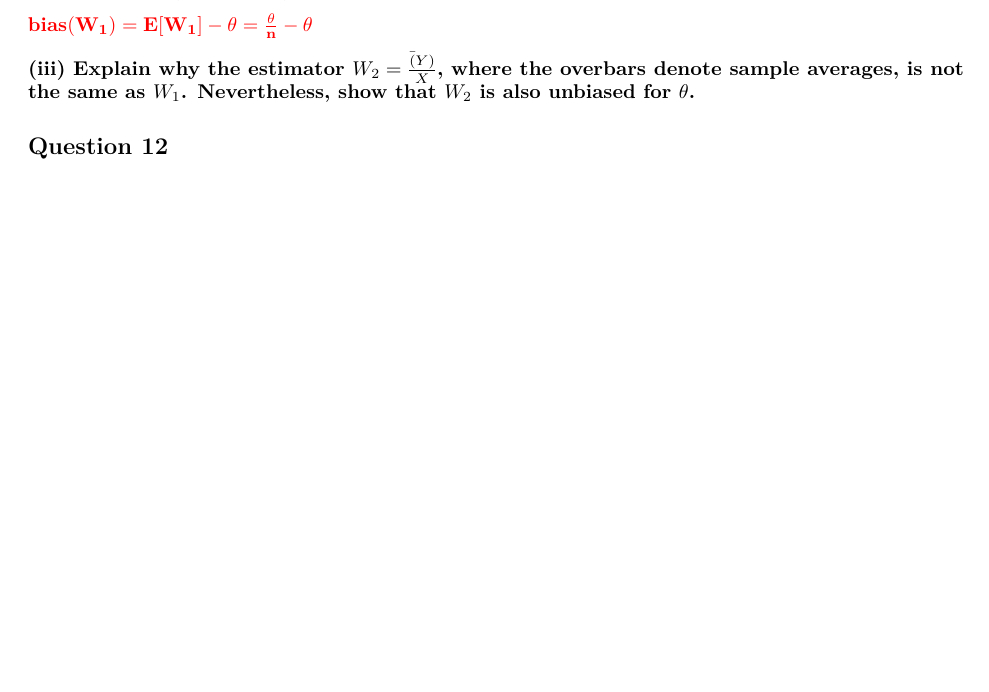
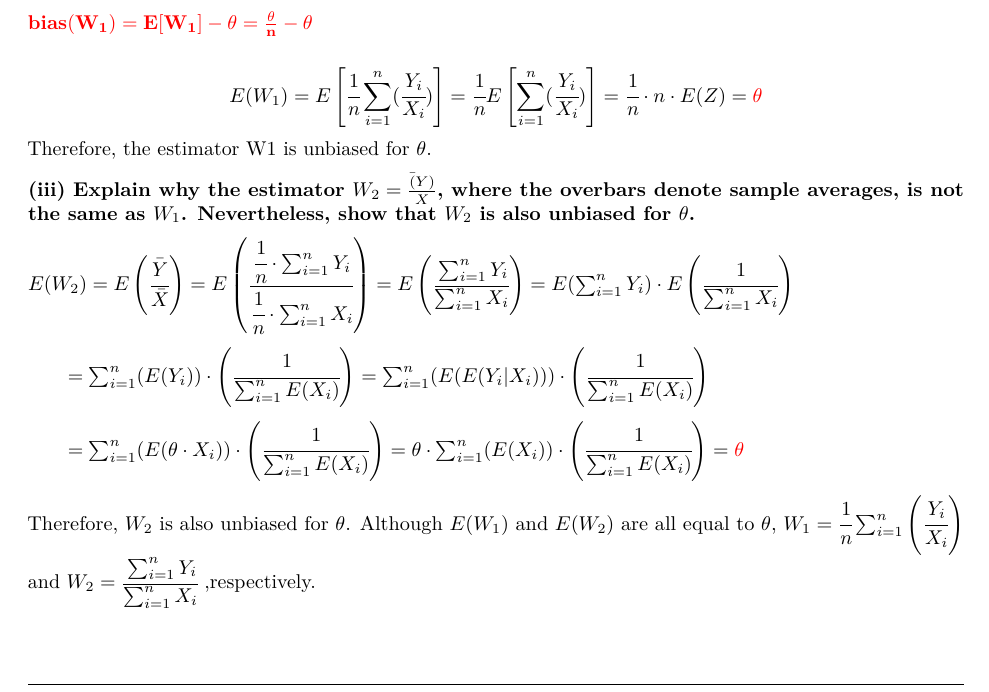
Before and after one commit to juanjocarin/W271, an R Markdown document (Lab1/Lab1_ALedits.rmd): part of page 11 of 13, cut so that both start at the same text, the shorter picture padded with empty space. Rendered offline with R 4.5, knitr and Pandoc, then LaTeX, with nearby package versions.

Commit message:
update on 11 (ii) and (iii)
update on 11 (ii) -- W1 is unbiased for theta

add answer for 11 (iii)

```diff
--- a/Lab1/Lab1_ALedits.rmd
+++ b/Lab1/Lab1_ALedits.rmd
@@ -483,8 +483,20 @@ $E[W_1]=E[\frac{1}{n} \Sigma{\frac{Y_i}{X_i}}] = \frac{1}{n} \Sigma{E[\frac{Y_i}
 
 $\mathbf{\textcolor{red}{bias(W_1) = E[W_1]-\theta = \frac{\theta}{n} - \theta}}$
 
+$$E(W_1)=E\left[ \cfrac{1}{n}\sum_{i=1}^n(\cfrac{Y_i}{X_i}) \right]=\cfrac{1}{n}E\left[\sum_{i=1}^n(\cfrac{Y_i}{X_i})\right]=\cfrac{1}{n} \cdot n \cdot E(Z)= \mathbf{\textcolor{red}{\theta}}$$
+Therefore, the estimator W1 is unbiased for $\theta$.
+
+
 **(iii) Explain why the estimator $W_2=\frac{\bar(Y)}{\bar{X}}$, where the overbars denote sample averages, is not the same as $W_1$. Nevertheless, show that $W_2$ is also unbiased for $\theta$.**
 
+$E(W_2)=E\left(\cfrac{\bar{Y}}{\bar{X}}\right)=E\left( \cfrac{\cfrac{1}{n} \cdot \sum_{i=1}^n Y_i}{\cfrac{1}{n} \cdot \sum_{i=1}^n X_i} \right)=E\left( \cfrac{\sum_{i=1}^n Y_i}{\sum_{i=1}^n X_i}\right)=E(\sum_{i=1}^n Y_i) \cdot E\left( \cfrac{1}{\sum_{i=1}^n X_i} \right)$
+
+$\ \ \ \ \ \ =\sum_{i=1}^n (E(Y_i)) \cdot \left( \cfrac{1}{\sum_{i=1}^n E(X_i)}\right) = \sum_{i=1}^n (E(E(Y_i|X_i))) \cdot \left( \cfrac{1}{\sum_{i=1}^n E(X_i)}\right)$
+
+$\ \ \ \ \ \ = \sum_{i=1}^n (E(\theta \cdot X_i)) \cdot \left( \cfrac{1}{\sum_{i=1}^n E(X_i)}\right)=\theta \cdot \sum_{i=1}^n(E(X_i)) \cdot \left( \cfrac{1}{\sum_{i=1}^n E(X_i)}\right) = \mathbf{\textcolor{red}{\theta}}$
+
+
+Therefore, $W_2$ is also unbiased for $\theta$. Although $E(W_1)$ and $E(W_2)$ are all equal to $\theta$, $W_1=\cfrac{1}{n}\sum_{i=1}^n\left(\cfrac{Y_i}{X_i}\right)$ and $W_2= \cfrac{\sum_{i=1}^n Y_i}{\sum_{i=1}^n X_i}$ ,respectively.
 
 ## Question 12
 
```
